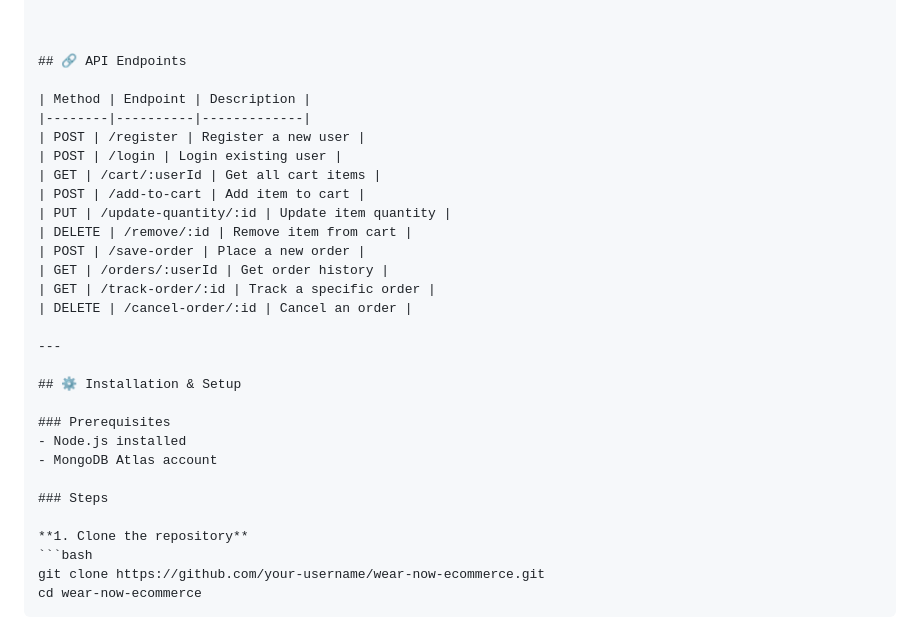
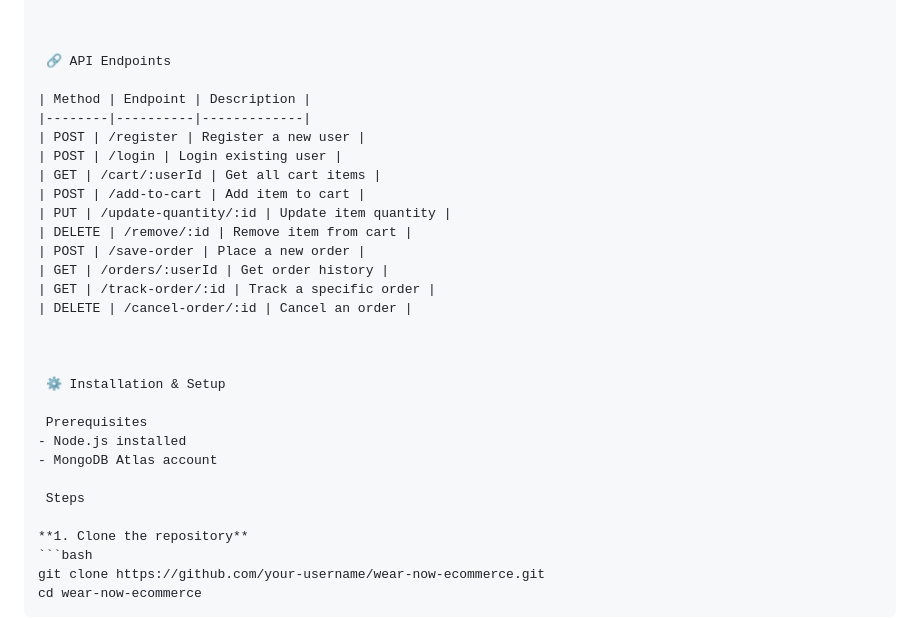
Before and after one commit to Sa629-34/tee-trendz, a Markdown page: README.md, the part around the change. GitHub-like rendering.

````diff
--- a/README.md
+++ b/README.md
@@ -102,7 +102,7 @@ wear-now-ecommerce/
 
 
 
-## 🔗 API Endpoints
+ 🔗 API Endpoints
 
 | Method | Endpoint | Description |
 |--------|----------|-------------|
@@ -117,15 +117,15 @@ wear-now-ecommerce/
 | GET | /track-order/:id | Track a specific order |
 | DELETE | /cancel-order/:id | Cancel an order |
 
----
 
-## ⚙️ Installation & Setup
 
-### Prerequisites
+ ⚙️ Installation & Setup
+
+ Prerequisites
 - Node.js installed
 - MongoDB Atlas account
 
-### Steps
+ Steps
 
 **1. Clone the repository**
 ```bash
````
